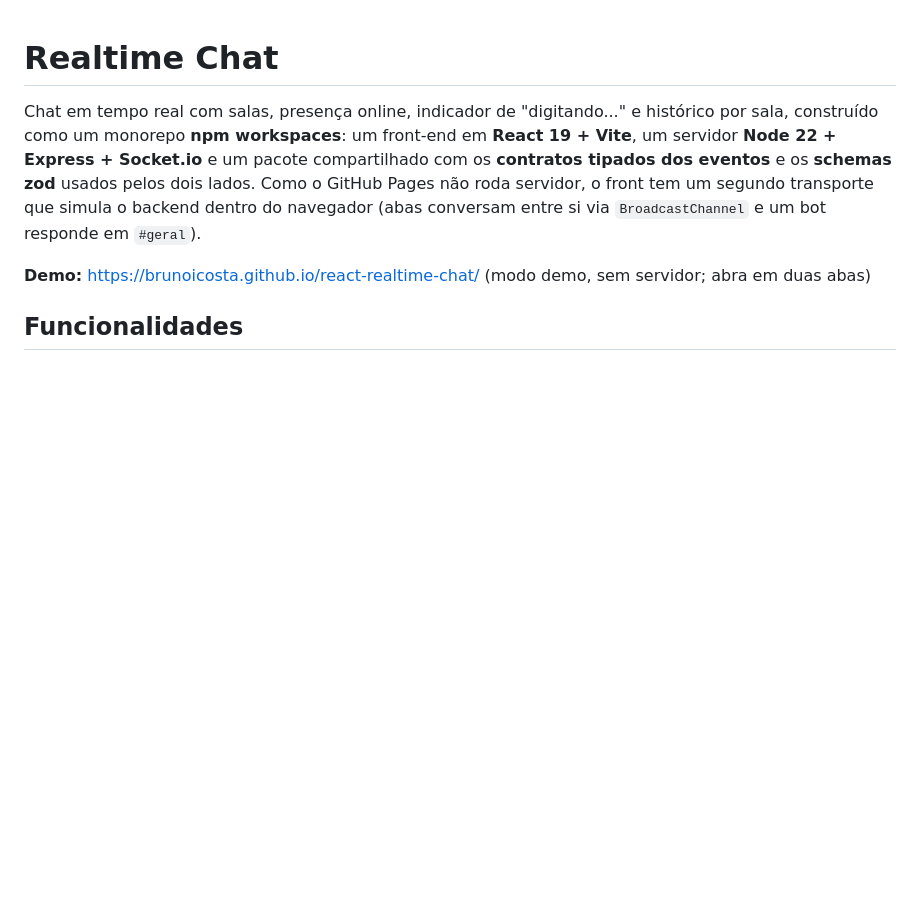
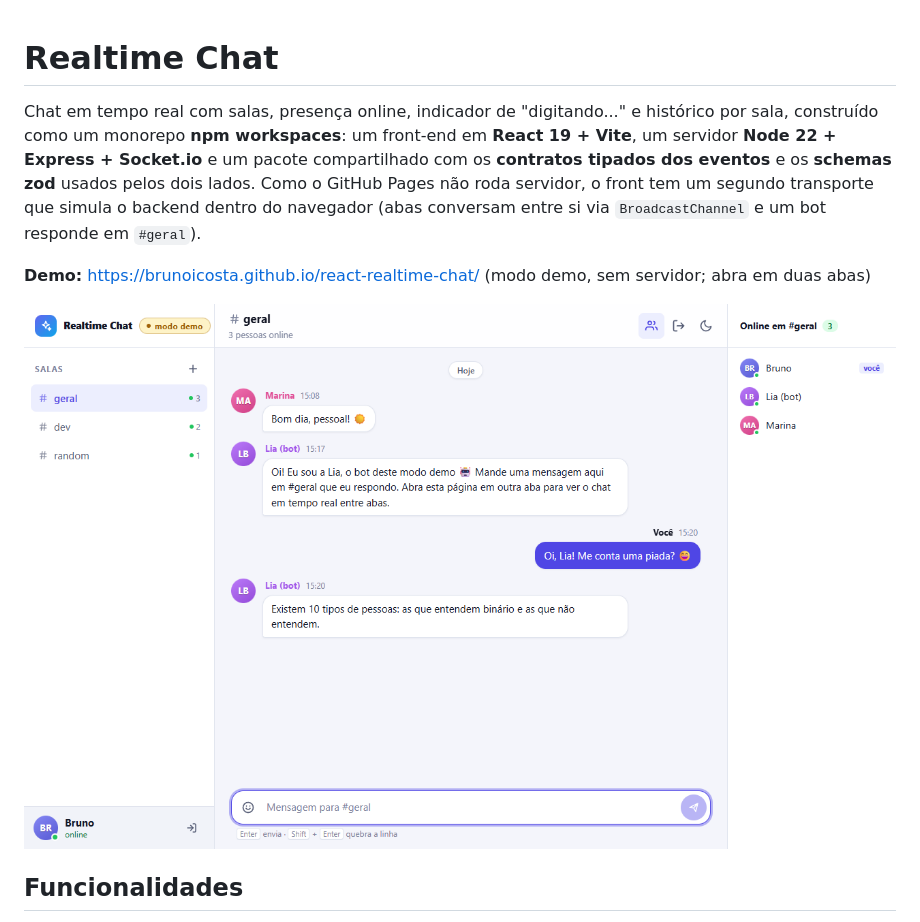
Before and after one commit to BrunoICosta/react-realtime-chat, a Markdown page: README.md, the part around the change. GitHub-like rendering; pictures changed too: docs/screenshot.png (added); blank space fills up the shorter version.

Commit message:
docs: add screenshot of the demo mode

```diff
--- a/README.md
+++ b/README.md
@@ -8,6 +8,8 @@ um segundo transporte que simula o backend dentro do navegador (abas conversam e
 `BroadcastChannel` e um bot responde em `#geral`).
 
 **Demo:** https://brunoicosta.github.io/react-realtime-chat/ (modo demo, sem servidor; abra em duas abas)
+
+![Tela do chat com salas, mensagens agrupadas e pessoas online](docs/screenshot.png)
 
 ## Funcionalidades
 
```
